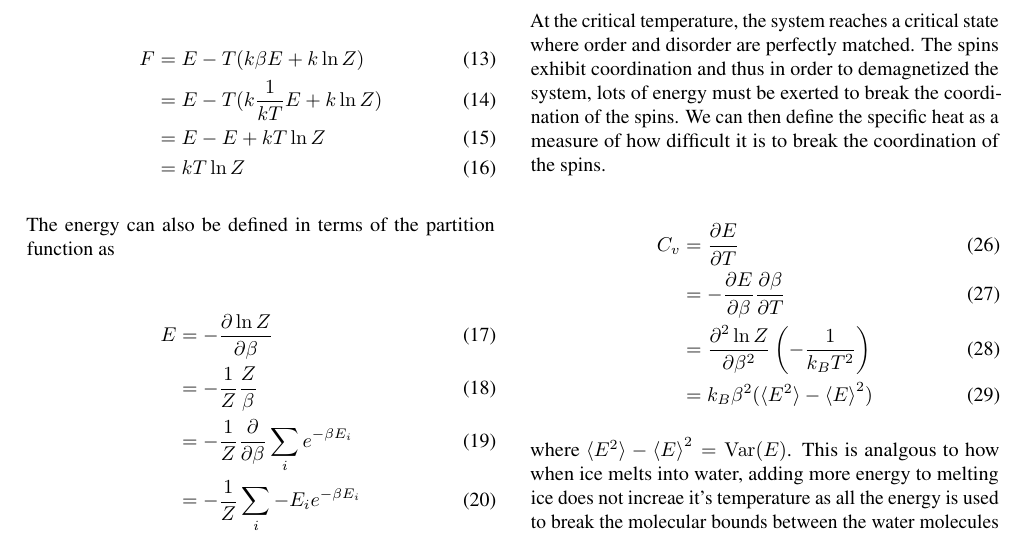
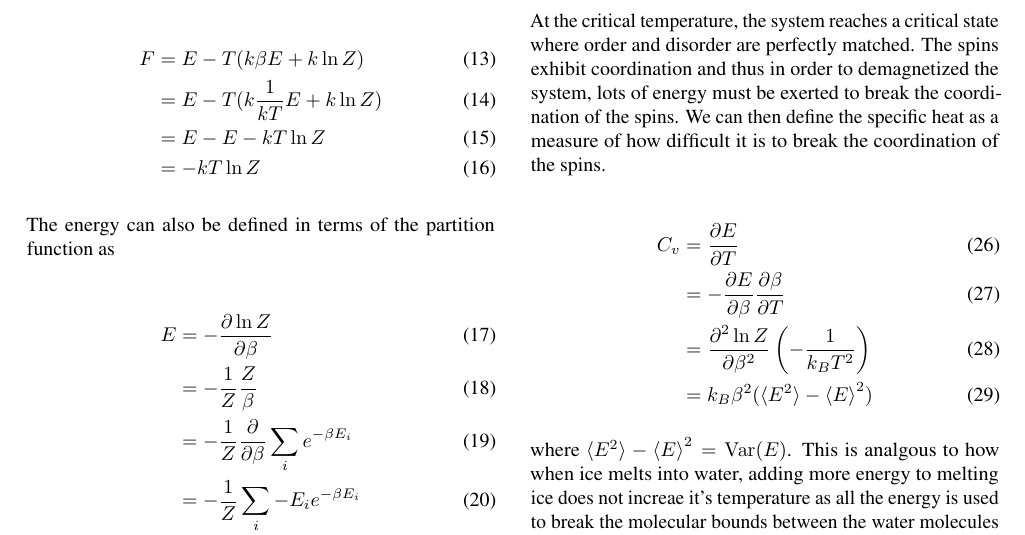
Before and after one commit to fysmoe1121/Phase-Transitions-Ising-Model, a LaTeX paper (writeup/main.tex): part of page 3 of 8, cut so that both start at the same text. Compiled offline with pdfLaTeX.

Commit message:
fixed missing - in kT ln z

```diff
--- a/writeup/main.tex
+++ b/writeup/main.tex
@@ -199,8 +199,8 @@ Plugging this into \eqref{eq:eq1} yields
 \begin{align}
     F &= E - T (k \beta E + k \ln Z) \\
     &= E - T (k \frac{1}{kT} E + k \ln Z) \\
-    &= E - E + kT \ln Z \\
-    &= kT \ln Z
+    &= E - E - kT \ln Z \\
+    &= -kT \ln Z
 \end{align}
 
 The energy can also be defined in terms of the partition function as
```
Also changed, not shown: writeup/main.pdf, writeup/main.tex (2 more changed lines), 3 other files.
